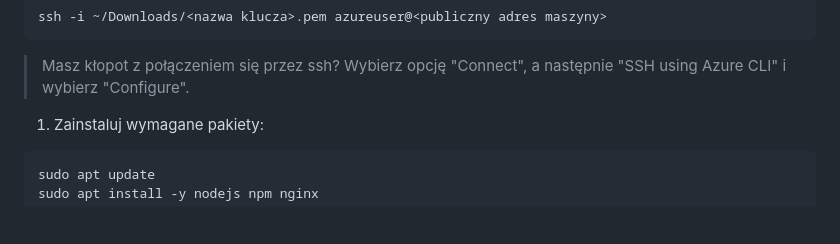
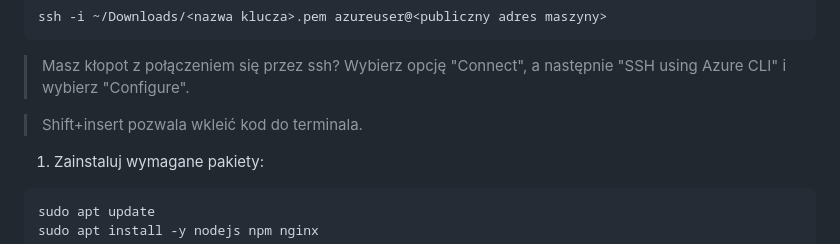
Before and after one commit to wguzik/basic, a Markdown page: basictodo/README.md, the part around the change. Rendered like a GitHub page; blank space fills up the shorter version.

```diff
--- a/basictodo/README.md
+++ b/basictodo/README.md
@@ -75,6 +75,8 @@ ssh -i ~/Downloads/<nazwa klucza>.pem azureuser@<publiczny adres maszyny>
 
 > Masz kłopot z połączeniem się przez ssh?
 > Wybierz opcję "Connect", a następnie "SSH using Azure CLI" i wybierz "Configure".
+
+> Shift+insert pozwala wkleić kod do terminala.
 
 1. Zainstaluj wymagane pakiety:
 
```
